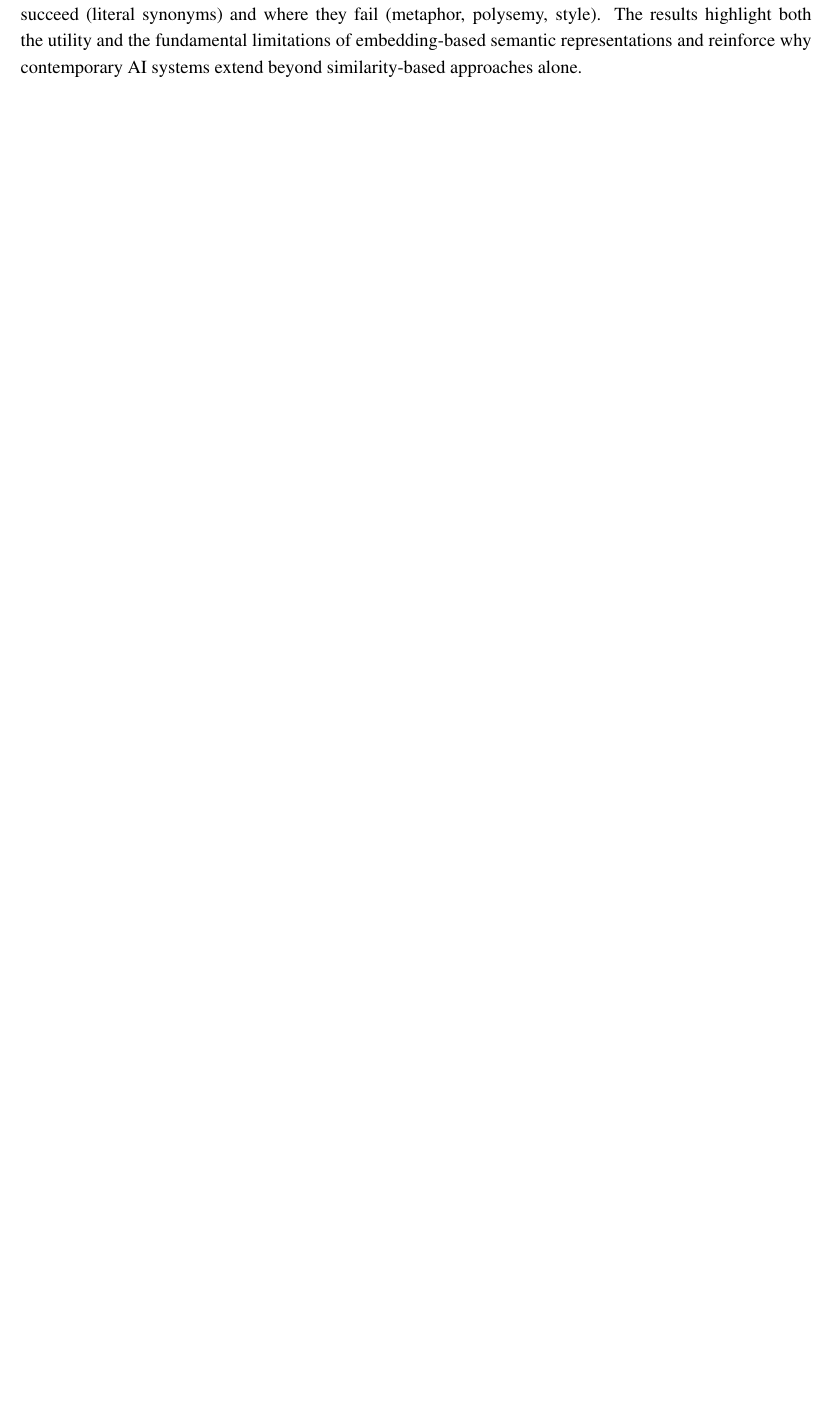
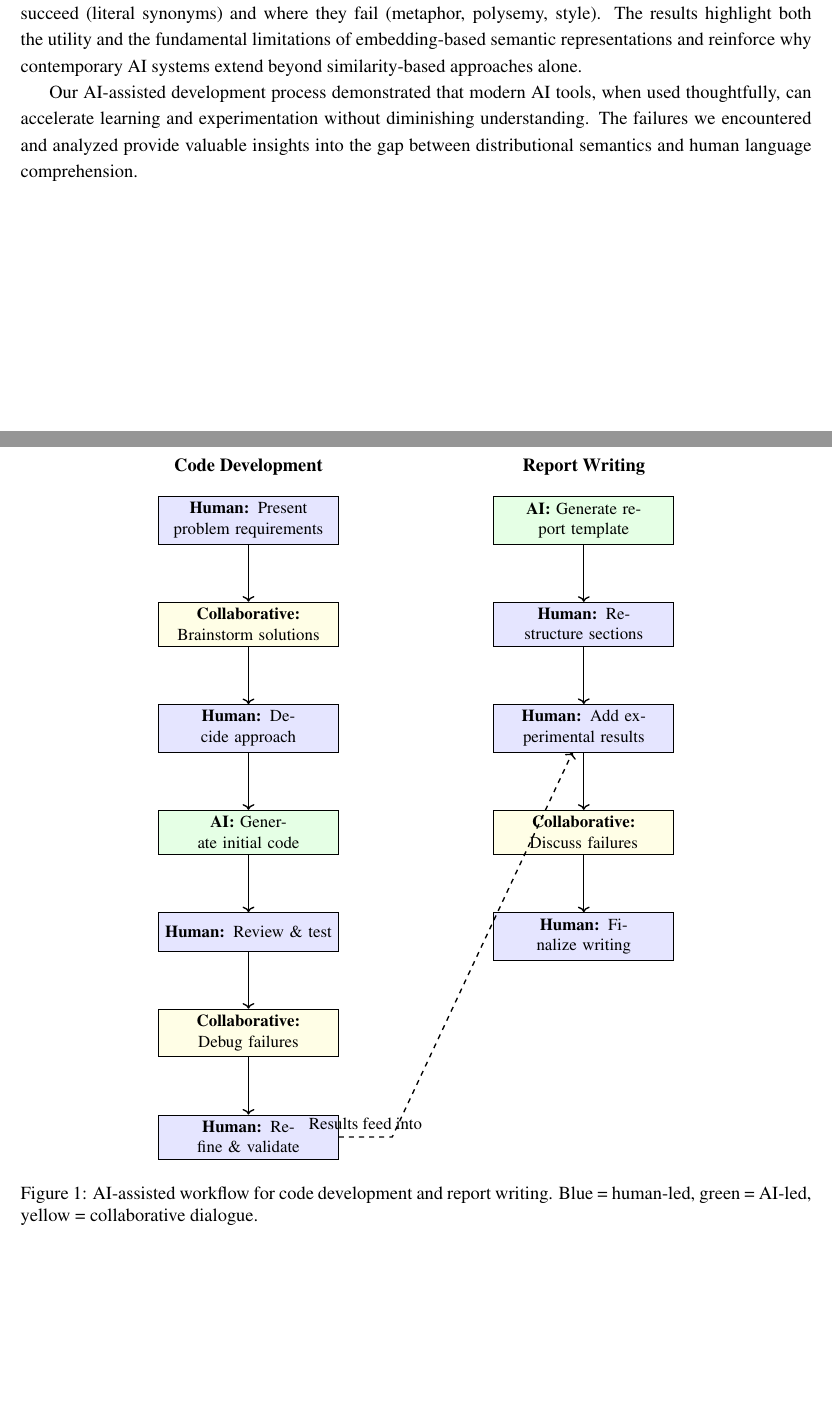
Before and after one commit to SebasLopez2005/AI2, a LaTeX problem sheet (HW1/Homework1.tex): part of page 9 of 9 before the commit and two parts of pages 10 and 11 of 11 after it, the two joined at a grey line, cut so that both start at the same text, the shorter picture padded with empty space. Compiled offline with pdfLaTeX.

Commit message:
AI Disclaimers and Diagrams included

```diff
--- a/HW1/Homework1.tex
+++ b/HW1/Homework1.tex
@@ -8,6 +8,8 @@
 \usepackage{hyperref}
 \usepackage{listings}
 \usepackage{xcolor}
+\usepackage{tikz}
+\usetikzlibrary{positioning, arrows.meta, shapes}
 
 \setstretch{1.15}
 
@@ -19,8 +21,8 @@
 }
 
 \title{\textbf{Context-Aware Synonym Replacement Using Learned Representations}}
-\author{Sebastian Lopez & Diego Bonilla \\ Texas Tech University}
-\date{CS43910 -- Homework 1 \\ Spring 2026}
+\author{Sebastian Lopez \\ Texas Tech University}
+\date{CS4391 -- Homework 1 \\ Spring 2026}
 
 \begin{document}
 \maketitle
@@ -355,0 +379,50 @@ These findings motivate the use of more sophisticated models (such as masked lan
+\begin{figure}[h]
+\centering
+\begin{tikzpicture}[
+    node distance=1.2cm,
+    box/.style={rectangle, draw, text width=3.5cm, align=center, minimum height=0.8cm, font=\small},
+    human/.style={box, fill=blue!10},
+    ai/.style={box, fill=green!10},
+    collab/.style={box, fill=yellow!10},
+    arrow/.style={->, thick}
+]
+
+% Code Development Column
+\node[human] (problem) at (0,0) {\textbf{Human:} Present problem requirements};
+\node[collab] (brainstorm) [below=of problem] {\textbf{Collaborative:} Brainstorm solutions};
+\node[human] (decide) [below=of brainstorm] {\textbf{Human:} Decide approach};
+\node[ai] (code) [below=of decide] {\textbf{AI:} Generate initial code};
+\node[human] (review) [below=of code] {\textbf{Human:} Review \& test};
+\node[collab] (debug) [below=of review] {\textbf{Collaborative:} Debug failures};
+\node[human] (refine) [below=of debug] {\textbf{Human:} Refine \& validate};
+
+% Report Development Column
+\node[ai] (template) at (7,0) {\textbf{AI:} Generate report template};
+\node[human] (structure) [below=of template] {\textbf{Human:} Restructure sections};
+\node[human] (results) [below=of structure] {\textbf{Human:} Add experimental results};
+\node[collab] (analysis) [below=of results] {\textbf{Collaborative:} Discuss failures};
+\node[human] (final) [below=of analysis] {\textbf{Human:} Finalize writing};
+
+% Arrows for code column
+\draw[arrow] (problem) -- (brainstorm);
+\draw[arrow] (brainstorm) -- (decide);
+\draw[arrow] (decide) -- (code);
+\draw[arrow] (code) -- (review);
+\draw[arrow] (review) -- (debug);
+\draw[arrow] (debug) -- (refine);
+
+% Arrows for report column
+\draw[arrow] (template) -- (structure);
+\draw[arrow] (structure) -- (results);
+\draw[arrow] (results) -- (analysis);
+\draw[arrow] (analysis) -- (final);
+
+% Labels
+\node[above=0.3cm of problem, font=\bf] {Code Development};
+\node[above=0.3cm of template, font=\bf] {Report Writing};
+
+% Connection between columns
+\draw[arrow, dashed, thick] (refine) -- ++(3,0) node[midway, above, font=\small] {Results feed into} -- (results);
+
+\end{tikzpicture}
+\caption{AI-assisted workflow for code development and report writing. Blue = human-led, green = AI-led, yellow = collaborative dialogue.}
@@ -357,4 +465,6 @@ These findings motivate the use of more sophisticated models (such as masked lan
 
 We presented a context-aware synonym replacement system based on pretrained word and sentence embeddings. Through iterative development and systematic threshold analysis, we showed where embeddings succeed (literal synonyms) and where they fail (metaphor, polysemy, style). The results highlight both the utility and the fundamental limitations of embedding-based semantic representations and reinforce why contemporary AI systems extend beyond similarity-based approaches alone.
 
+Our AI-assisted development process demonstrated that modern AI tools, when used thoughtfully, can accelerate learning and experimentation without diminishing understanding. The failures we encountered and analyzed provide valuable insights into the gap between distributional semantics and human language comprehension.
+
 \end{document}
```
Also changed, not shown: HW1/Homework1.pdf, HW1/Homework1.tex (56 more changed lines), 1 other file.
